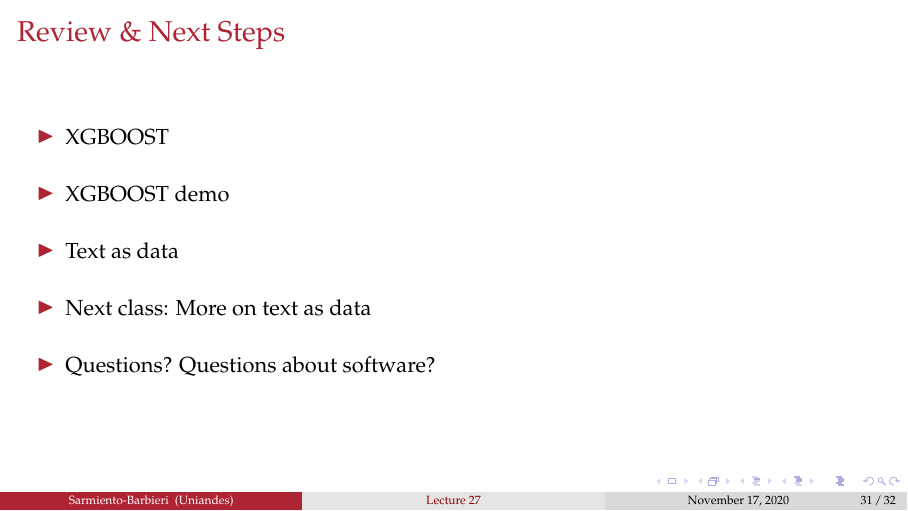
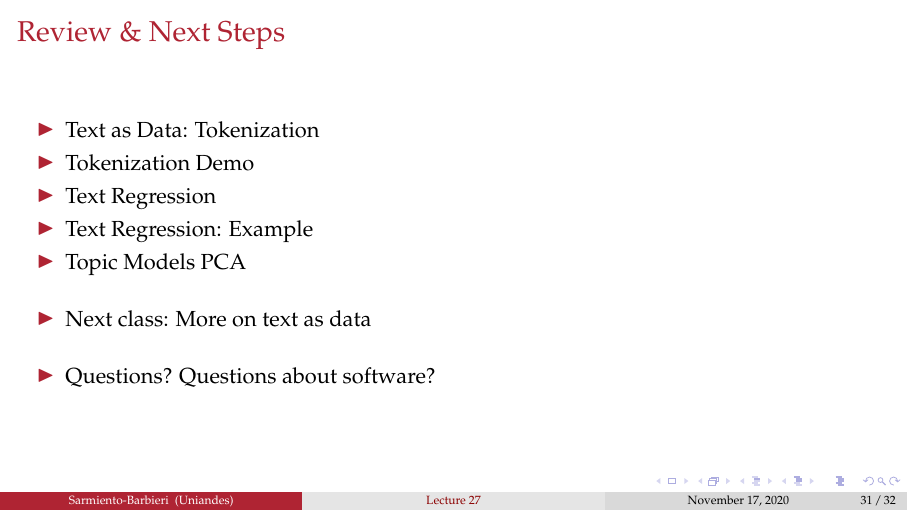
Before and after one commit to ECON-4676-UNIANDES/Lectures, LaTeX slides (Lecture27/Lecture27.tex): page 32 of 33. Compiled offline with pdfLaTeX.

Commit message:
L27 typos 3

```diff
--- a/Lecture27/Lecture27.tex
+++ b/Lecture27/Lecture27.tex
@@ -1173,11 +1173,12 @@ N × 1
 \frametitle{Review \& Next Steps}
 
 \begin{itemize}
-   \item XGBOOST
-   \bigskip
-   \item XGBOOST demo
-   \bigskip
-  \item Text as data
+
+\item Text as Data: Tokenization
+\item Tokenization Demo
+\item Text Regression
+\item Text Regression: Example
+\item Topic Models PCA
     \bigskip
   \item  Next class:  More on text as data
 
```
Also changed, not shown: Lecture27/Lecture27.pdf.
